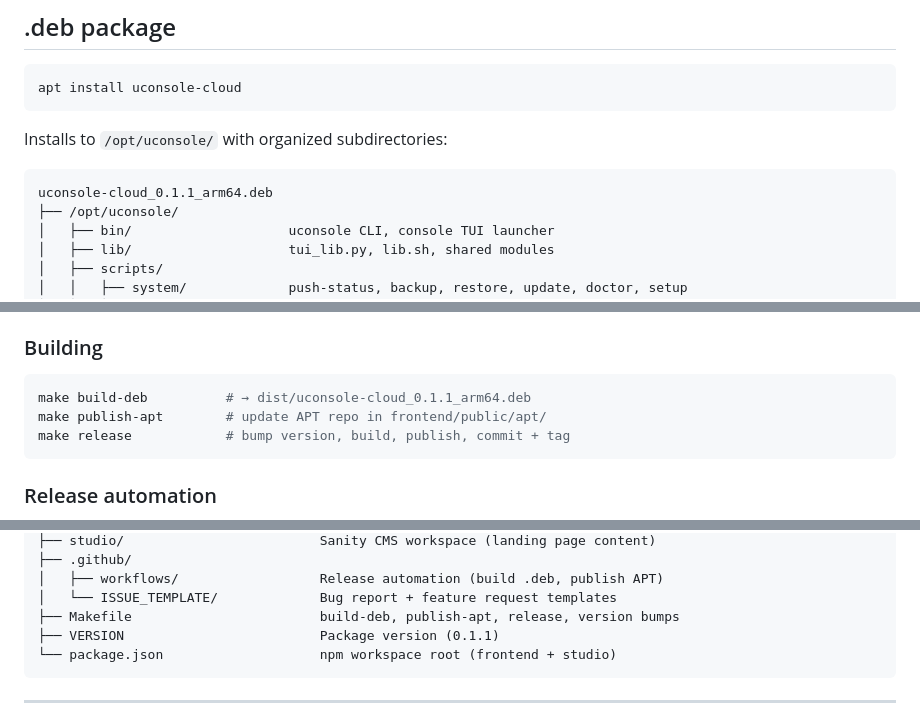
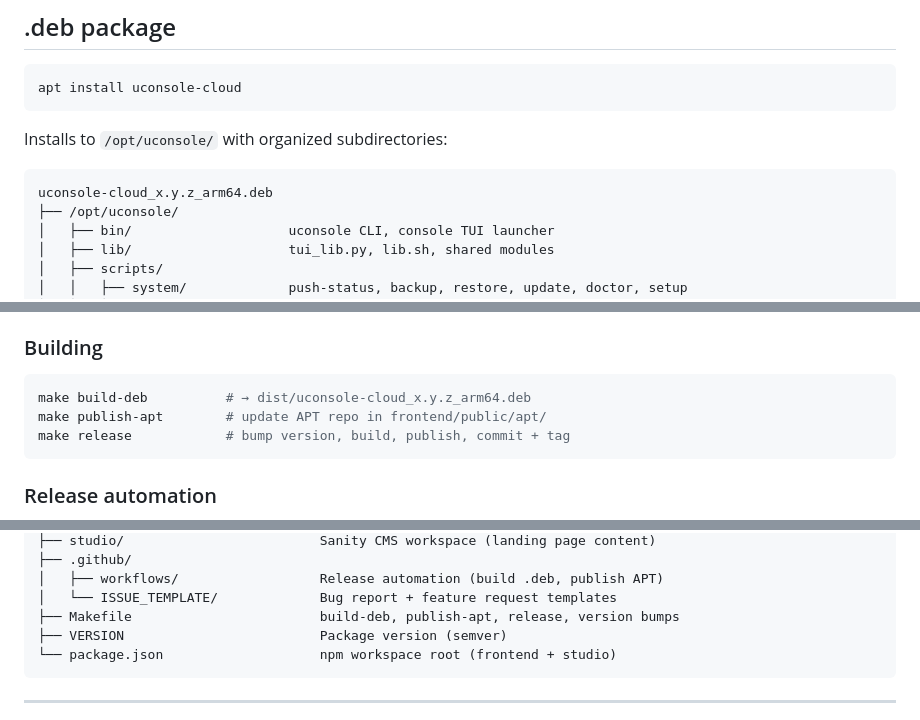
Before and after one commit to mikevitelli/uconsole-cloud, a Markdown page: README.md, 3 parts joined by grey strips. Rendered like a GitHub page.

````diff
--- a/README.md
+++ b/README.md
@@ -240,7 +185,7 @@ apt install uconsole-cloud
 Installs to `/opt/uconsole/` with organized subdirectories:
 
 ```
-uconsole-cloud_0.1.1_arm64.deb
+uconsole-cloud_x.y.z_arm64.deb
 ├── /opt/uconsole/
 │   ├── bin/                    uconsole CLI, console TUI launcher
 │   ├── lib/                    tui_lib.py, lib.sh, shared modules
@@ -268,7 +213,7 @@ Services are **not** auto-started on install — `uconsole setup` handles that a
 ### Building
 
 ```bash
-make build-deb          # → dist/uconsole-cloud_0.1.1_arm64.deb
+make build-deb          # → dist/uconsole-cloud_x.y.z_arm64.deb
 make publish-apt        # update APT repo in frontend/public/apt/
 make release            # bump version, build, publish, commit + tag
 ```
@@ -350,7 +295,7 @@ uconsole-cloud/
 │   ├── workflows/                  Release automation (build .deb, publish APT)
 │   └── ISSUE_TEMPLATE/             Bug report + feature request templates
 ├── Makefile                        build-deb, publish-apt, release, version bumps
-├── VERSION                         Package version (0.1.1)
+├── VERSION                         Package version (semver)
 └── package.json                    npm workspace root (frontend + studio)
 ```
 
````
Also changed, not shown: other parts of README.md (+14 -69 lines).
